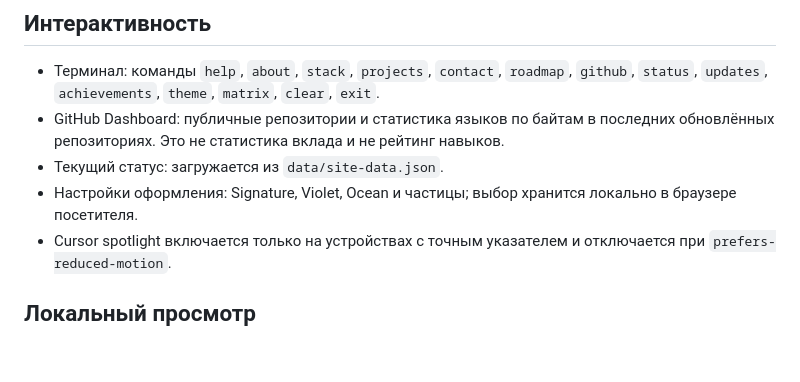
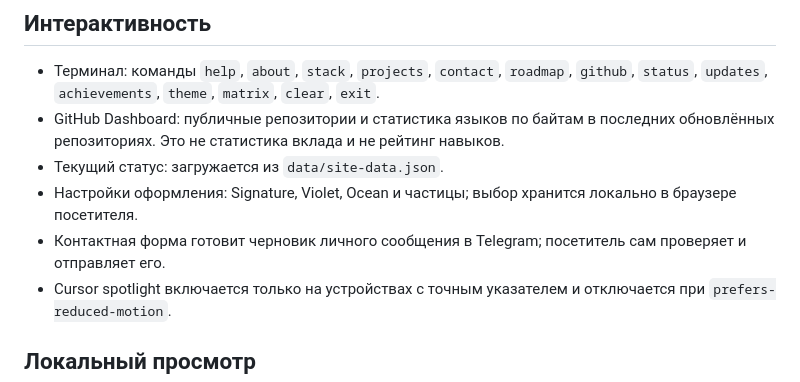
Before and after one commit to Cr1staloriginal/cr1staloriginal.github.io, a Markdown page: README.md, the part around the change. Rendered like a GitHub page; blank space fills up the shorter version.

Commit message:
Document Telegram contact handoff

```diff
--- a/README.md
+++ b/README.md
@@ -36,6 +36,7 @@
 - GitHub Dashboard: публичные репозитории и статистика языков по байтам в последних обновлённых репозиториях. Это не статистика вклада и не рейтинг навыков.
 - Текущий статус: загружается из `data/site-data.json`.
 - Настройки оформления: Signature, Violet, Ocean и частицы; выбор хранится локально в браузере посетителя.
+- Контактная форма готовит черновик личного сообщения в Telegram; посетитель сам проверяет и отправляет его.
 - Cursor spotlight включается только на устройствах с точным указателем и отключается при `prefers-reduced-motion`.
 
 ## Локальный просмотр
```
